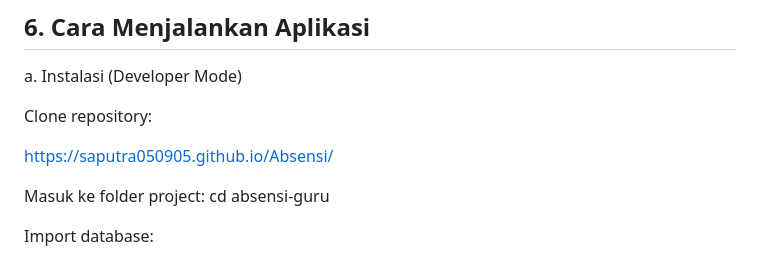
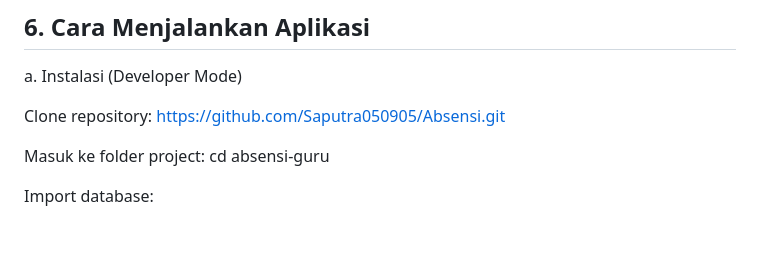
Before and after one commit to Saputra050905/Absensi, a Markdown page: README.md, the part around the change. Rendered like a GitHub page; blank space fills up the shorter version.

Commit message:
Update repository link in README
Removed outdated URL and added repository link.

```diff
--- a/README.md
+++ b/README.md
@@ -141,9 +141,7 @@ phpMyAdmin
 a. Instalasi (Developer Mode)
 
 Clone repository:
-
-https://saputra050905.github.io/Absensi/
-
+https://github.com/Saputra050905/Absensi.git
 
 Masuk ke folder project:
 cd absensi-guru
```
